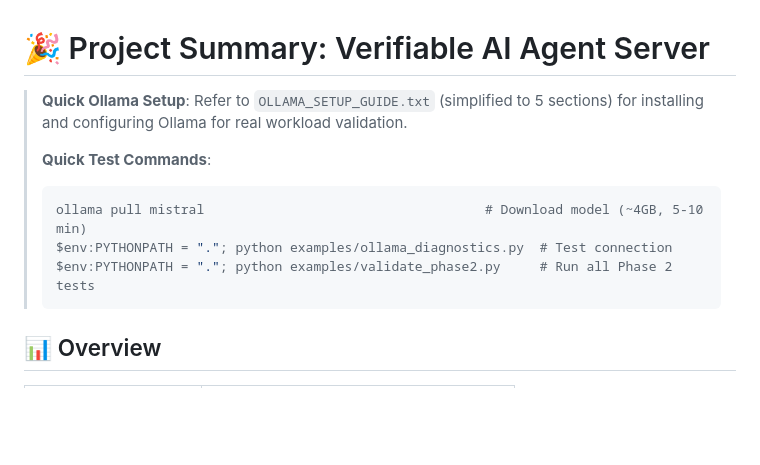
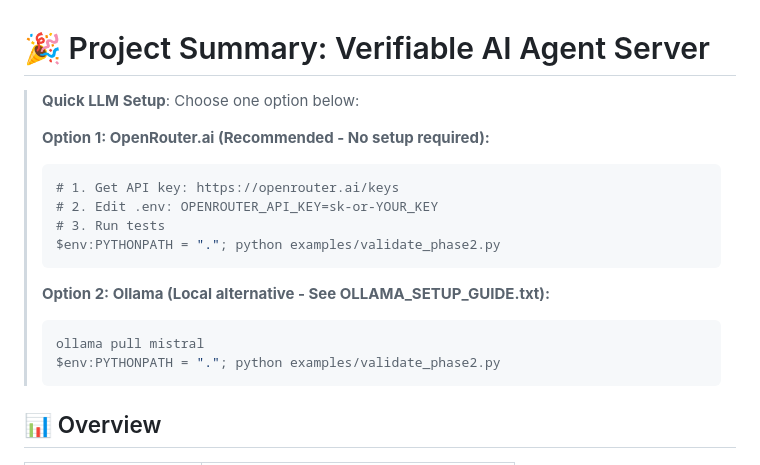
Before and after one commit to AndyO97/verifiable_ai_agent_server, a Markdown page: PROJECT_SUMMARY.md, the part around the change. Drawn GitHub-style; blank space fills up the shorter version.

````diff
--- a/PROJECT_SUMMARY.md
+++ b/PROJECT_SUMMARY.md
@@ -1,12 +1,19 @@
 # 🎉 Project Summary: Verifiable AI Agent Server
 
-> **Quick Ollama Setup**: Refer to `OLLAMA_SETUP_GUIDE.txt` (simplified to 5 sections) for installing and configuring Ollama for real workload validation.
+> **Quick LLM Setup**: Choose one option below:
 >
-> **Quick Test Commands**:
+> **Option 1: OpenRouter.ai (Recommended - No setup required):**
 > ```powershell
-> ollama pull mistral                                    # Download model (~4GB, 5-10 min)
-> $env:PYTHONPATH = "."; python examples/ollama_diagnostics.py  # Test connection
-> $env:PYTHONPATH = "."; python examples/validate_phase2.py     # Run all Phase 2 tests
+> # 1. Get API key: https://openrouter.ai/keys
+> # 2. Edit .env: OPENROUTER_API_KEY=sk-or-YOUR_KEY
+> # 3. Run tests
+> $env:PYTHONPATH = "."; python examples/validate_phase2.py
+> ```
+>
+> **Option 2: Ollama (Local alternative - See OLLAMA_SETUP_GUIDE.txt):**
+> ```powershell
+> ollama pull mistral
+> $env:PYTHONPATH = "."; python examples/validate_phase2.py
 > ```
 
 ## 📊 Overview
````
Also changed, not shown: README.md (+38 -28 lines).
